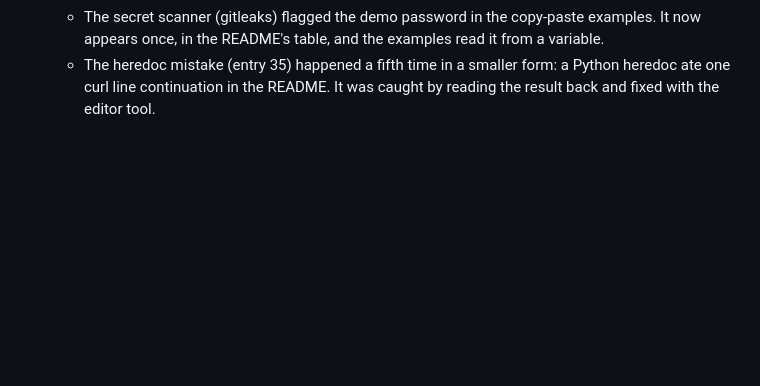
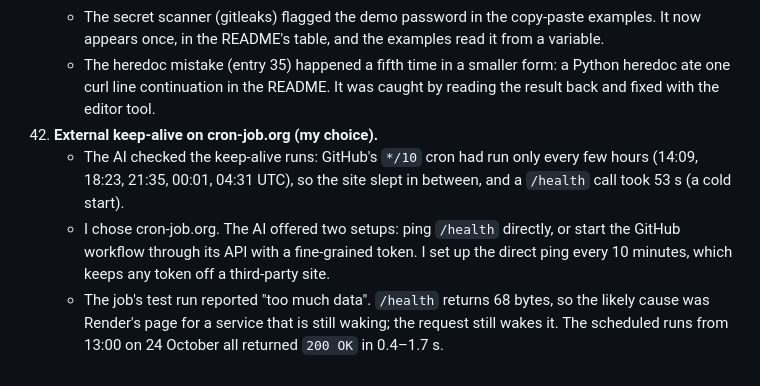
Before and after one commit to MundatiC/clinic-booking-system, a Markdown page: AI_LOG.md, the part around the change. Drawn GitHub-style; blank space fills up the shorter version.

```diff
--- a/AI_LOG.md
+++ b/AI_LOG.md
@@ -149,3 +149,7 @@ I gave Claude Code one long, detailed brief: the assessment's verbatim requireme
     - A first draft used `zoneinfo` for Nairobi time; it was changed to a fixed `+03:00` offset because Windows Pythons often lack time-zone data, which would have broken the script for some reviewers.
     - The secret scanner (gitleaks) flagged the demo password in the copy-paste examples. It now appears once, in the README's table, and the examples read it from a variable.
     - The heredoc mistake (entry 35) happened a fifth time in a smaller form: a Python heredoc ate one curl line continuation in the README. It was caught by reading the result back and fixed with the editor tool.
+42. **External keep-alive on cron-job.org (my choice).**
+    - The AI checked the keep-alive runs: GitHub's `*/10` cron had run only every few hours (14:09, 18:23, 21:35, 00:01, 04:31 UTC), so the site slept in between, and a `/health` call took 53 s (a cold start).
+    - I chose cron-job.org. The AI offered two setups: ping `/health` directly, or start the GitHub workflow through its API with a fine-grained token. I set up the direct ping every 10 minutes, which keeps any token off a third-party site.
+    - The job's test run reported "too much data". `/health` returns 68 bytes, so the likely cause was Render's page for a service that is still waking; the request still wakes it. The scheduled runs from 13:00 on 24 October all returned `200 OK` in 0.4–1.7 s.
```
Also changed, not shown: README.md (+9 -8 lines).
